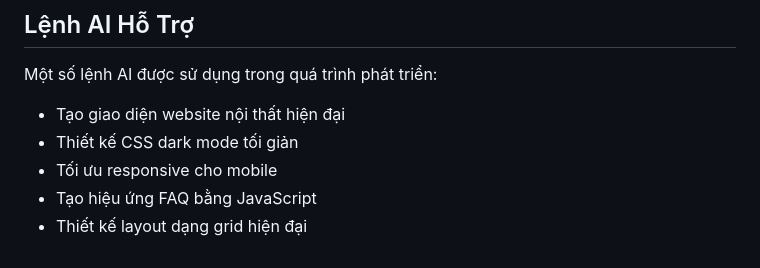
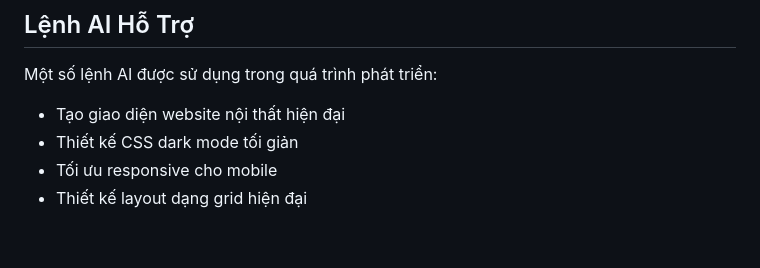
Before and after one commit to lqmproz17/mywed, a Markdown page: README.md, the part around the change. GitHub-like rendering.

```diff
--- a/README.md
+++ b/README.md
@@ -71,5 +71,4 @@ Một số lệnh AI được sử dụng trong quá trình phát triển:
    * Tạo giao diện website nội thất hiện đại
    * Thiết kế CSS dark mode tối giản
    * Tối ưu responsive cho mobile
-   * Tạo hiệu ứng FAQ bằng JavaScript
    * Thiết kế layout dạng grid hiện đại
```
